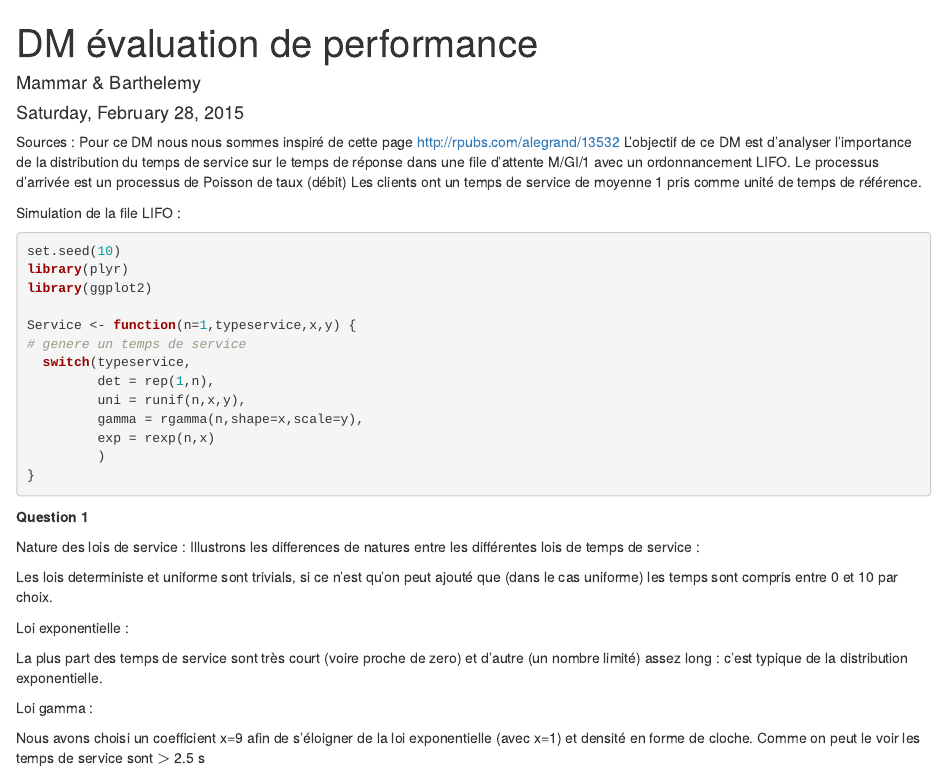
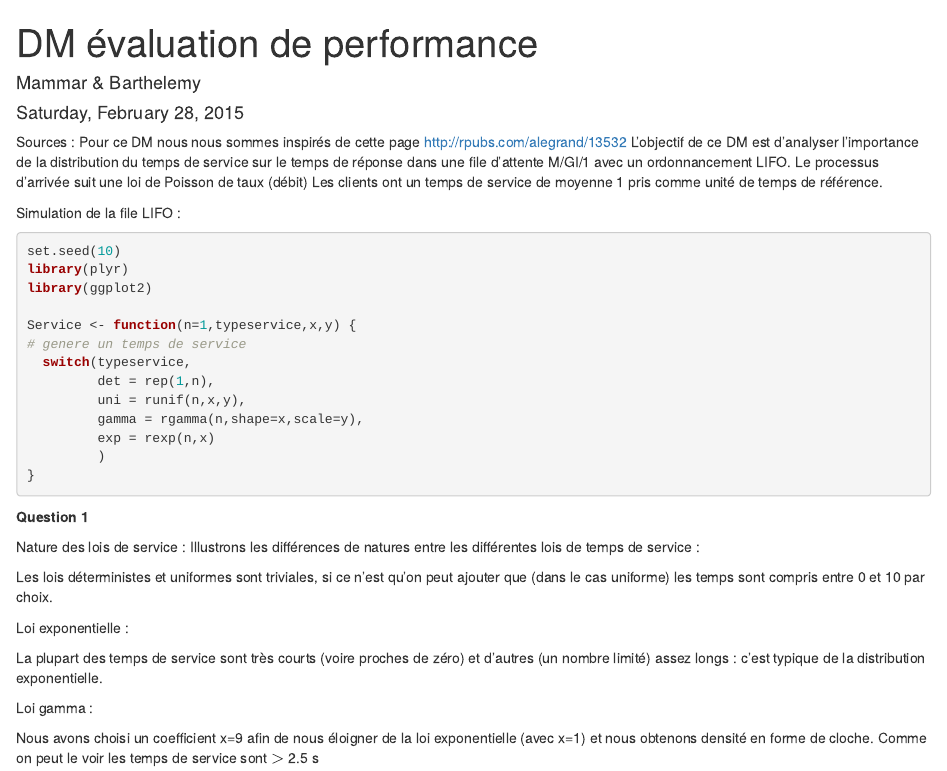
Before and after one commit to malek0512/ep-dm-Mammar-Barthelemy, an R Markdown document (ep-dm-Mammar-Barthelemy.Rmd): the page in a window 1100 px wide, from its top. Rendered offline with R 4.5, knitr and Pandoc, with nearby package versions; some code elsewhere in the file could not run offline.

Commit message:
correction fautes

```diff
--- a/ep-dm-Mammar-Barthelemy.Rmd
+++ b/ep-dm-Mammar-Barthelemy.Rmd
@@ -2,11 +2,16 @@
 title: "DM évaluation de performance"
 author: "Mammar & Barthelemy"
 date: "Saturday, February 28, 2015"
-output: html_document
+output:
+  html_document:
+    pandoc_args: [
+      "+RTS", "-K64m",
+      "-RTS"
+    ]
 ---
-Sources : Pour ce DM nous nous sommes inspiré de cette page http://rpubs.com/alegrand/13532
+Sources : Pour ce DM nous nous sommes inspirés de cette page http://rpubs.com/alegrand/13532
 L'objectif de ce DM est d'analyser l'importance de la distribution du temps de service sur le temps de réponse dans une file d'attente M/GI/1 avec un ordonnancement LIFO.
-Le processus d'arrivée est un processus de Poisson de taux \lambda (débit)
+Le processus d'arrivée suit une loi de Poisson de taux \lambda (débit)
 Les clients ont un temps de service de moyenne 1 pris comme unité de temps de référence.
 
 
@@ -32,17 +37,17 @@ Service <- function(n=1,typeservice,x,y) {
 **Question 1**
 
 Nature des lois de service :
-Illustrons les differences de natures entre les différentes lois de temps de service :
+Illustrons les différences de natures entre les différentes lois de temps de service :
 
-Les lois deterministe et uniforme sont trivials, si ce n'est qu'on peut ajouté que (dans le cas uniforme) les temps sont compris entre 0 et 10 par choix.
+Les lois déterministes et uniformes sont triviales, si ce n'est qu'on peut ajouter que (dans le cas uniforme) les temps sont compris entre 0 et 10 par choix.
 
 Loi exponentielle :
 
-La plus part des temps de service sont très court (voire proche de zero) et d'autre (un nombre limité) assez long : c'est typique de la distribution exponentielle.
+La plupart des temps de service sont très courts (voire proches de zéro) et d'autres (un nombre limité) assez longs : c'est typique de la distribution exponentielle.
 
 Loi gamma :
 
-Nous avons choisi un coefficient x=9 afin de s'éloigner de la loi exponentielle (avec x=1) et densité en forme de cloche.
+Nous avons choisi un coefficient x=9 afin de nous éloigner de la loi exponentielle (avec x=1) et nous obtenons densité en forme de cloche.
 Comme on peut le voir les temps de service sont $\gt$ 2.5 s
 
 
```
